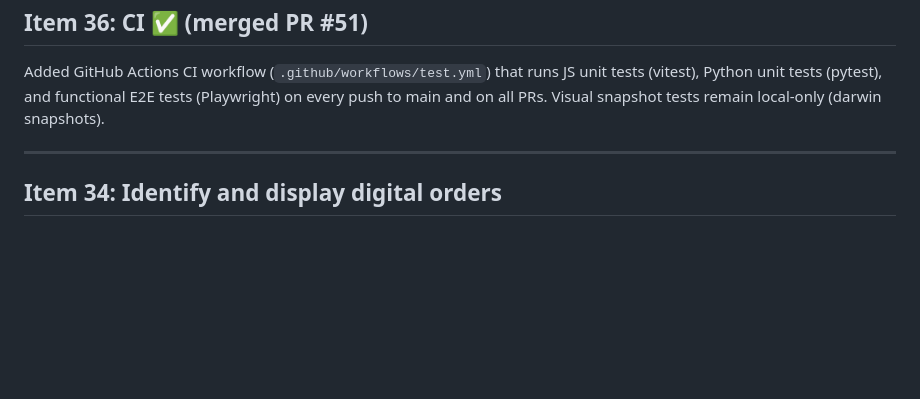
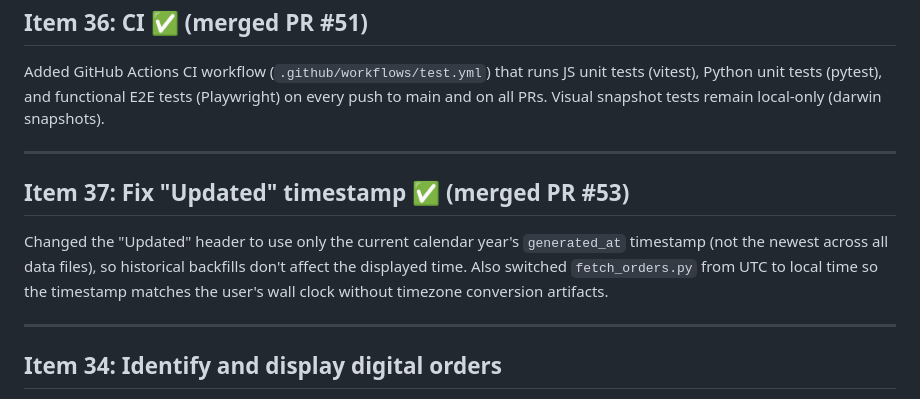
Before and after one commit to danfoygel/amazon-order-history, a Markdown page: TODO.md, the part around the change. GitHub-like rendering; blank space fills up the shorter version.

Commit message:
Add TODO.md entry for Item 37 (Updated timestamp fix)
Co-Authored-By: Claude Opus 4.6 <noreply@anthropic.com>

```diff
--- a/TODO.md
+++ b/TODO.md
@@ -251,6 +251,12 @@ Added GitHub Actions CI workflow (`.github/workflows/test.yml`) that runs JS uni
 
 ---
 
+## Item 37: Fix "Updated" timestamp ✅ (merged PR #53)
+
+Changed the "Updated" header to use only the current calendar year's `generated_at` timestamp (not the newest across all data files), so historical backfills don't affect the displayed time. Also switched `fetch_orders.py` from UTC to local time so the timestamp matches the user's wall clock without timezone conversion artifacts.
+
+---
+
 ## Item 34: Identify and display digital orders
 
 Digital downloads (e.g. software, Kindle books) have empty `delivery_status` because there's no physical shipment. Currently these are indistinguishable from physical orders where Amazon simply dropped the tracking data. Investigate how to reliably detect digital orders (product category, ASIN patterns, order metadata) and give them a distinct status or visual indicator instead of lumping them in with empty-status physical orders. Example: order 114-2932976-0773838 (TurboTax Premier Desktop Edition 2025, PC/Mac Download).
```
